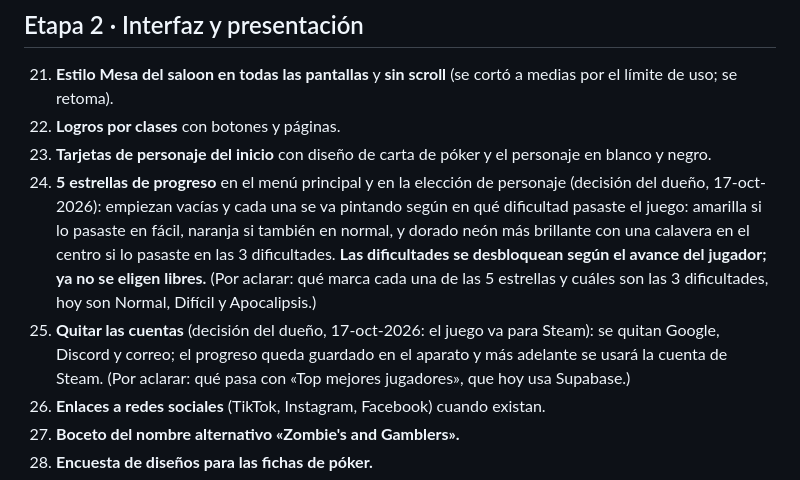
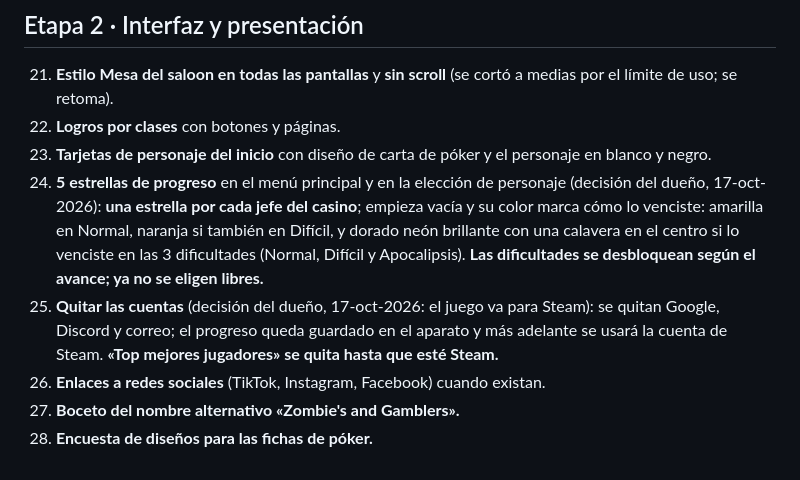
Before and after one commit to edgarmorloyr-debug/seis-balas, a Markdown page: PENDIENTES.md, the part around the change. Rendered like a GitHub page.

Commit message:
Plan: una estrella por jefe del casino con color según la dificultad; se quita el Top hasta Steam
Co-Authored-By: Claude Opus 5.5 <noreply@anthropic.com>
Claude-Session: https://claude.ai/code/session_011WpW52nhWaFnwS9bcxkUKE

```diff
--- a/PENDIENTES.md
+++ b/PENDIENTES.md
@@ -31,8 +31,8 @@ La lista anterior quedó en el historial de GitHub (versión del 16-oct-2026).
 21. **Estilo Mesa del saloon en todas las pantallas** y **sin scroll** (se cortó a medias por el límite de uso; se retoma).
 22. **Logros por clases** con botones y páginas.
 23. **Tarjetas de personaje del inicio** con diseño de carta de póker y el personaje en blanco y negro.
-24. **5 estrellas de progreso** en el menú principal y en la elección de personaje (decisión del dueño, 17-oct-2026): empiezan vacías y cada una se va pintando según en qué dificultad pasaste el juego: amarilla si lo pasaste en fácil, naranja si también en normal, y dorado neón más brillante con una calavera en el centro si lo pasaste en las 3 dificultades. **Las dificultades se desbloquean según el avance del jugador; ya no se eligen libres.** (Por aclarar: qué marca cada una de las 5 estrellas y cuáles son las 3 dificultades, hoy son Normal, Difícil y Apocalipsis.)
-25. **Quitar las cuentas** (decisión del dueño, 17-oct-2026: el juego va para Steam): se quitan Google, Discord y correo; el progreso queda guardado en el aparato y más adelante se usará la cuenta de Steam. (Por aclarar: qué pasa con «Top mejores jugadores», que hoy usa Supabase.)
+24. **5 estrellas de progreso** en el menú principal y en la elección de personaje (decisión del dueño, 17-oct-2026): **una estrella por cada jefe del casino**; empieza vacía y su color marca cómo lo venciste: amarilla en Normal, naranja si también en Difícil, y dorado neón brillante con una calavera en el centro si lo venciste en las 3 dificultades (Normal, Difícil y Apocalipsis). **Las dificultades se desbloquean según el avance; ya no se eligen libres.**
+25. **Quitar las cuentas** (decisión del dueño, 17-oct-2026: el juego va para Steam): se quitan Google, Discord y correo; el progreso queda guardado en el aparato y más adelante se usará la cuenta de Steam. **«Top mejores jugadores» se quita hasta que esté Steam.**
 26. **Enlaces a redes sociales** (TikTok, Instagram, Facebook) cuando existan.
 27. **Boceto del nombre alternativo «Zombie's and Gamblers».**
 28. **Encuesta de diseños para las fichas de póker.**
```
